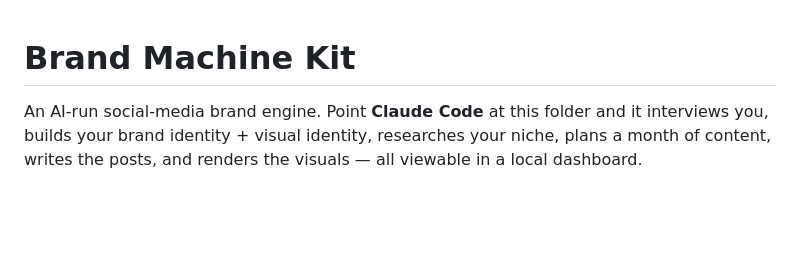
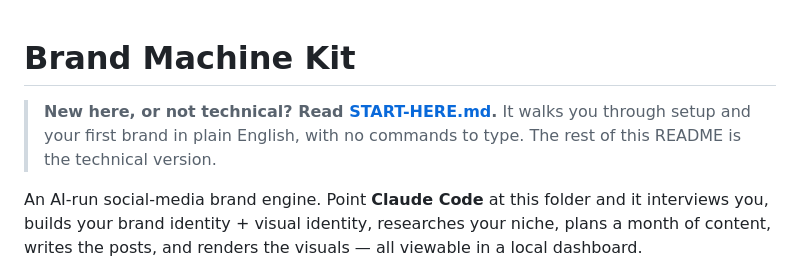
Before and after one commit to shiraedelstein-prog/brand-machine-kit, a Markdown page: README.md, the part around the change. GitHub-like rendering; blank space fills up the shorter version.

```diff
--- a/README.md
+++ b/README.md
@@ -1,4 +1,6 @@
 # Brand Machine Kit
+
+> **New here, or not technical? Read [START-HERE.md](START-HERE.md).** It walks you through setup and your first brand in plain English, with no commands to type. The rest of this README is the technical version.
 
 An AI-run social-media brand engine. Point **Claude Code** at this folder and it interviews you, builds your brand identity + visual identity, researches your niche, plans a month of content, writes the posts, and renders the visuals — all viewable in a local dashboard.
 
```
Also changed, not shown: START-HERE.md (added, +103 -0 lines).
